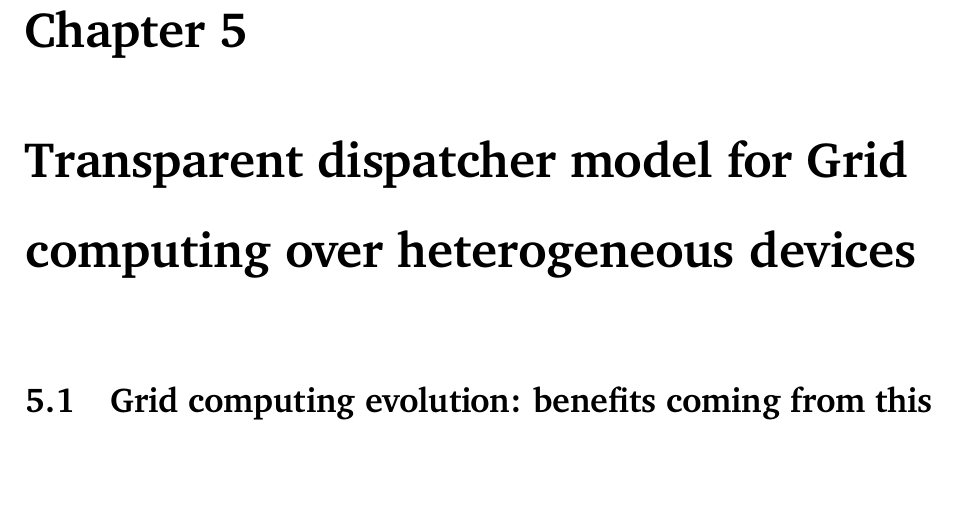
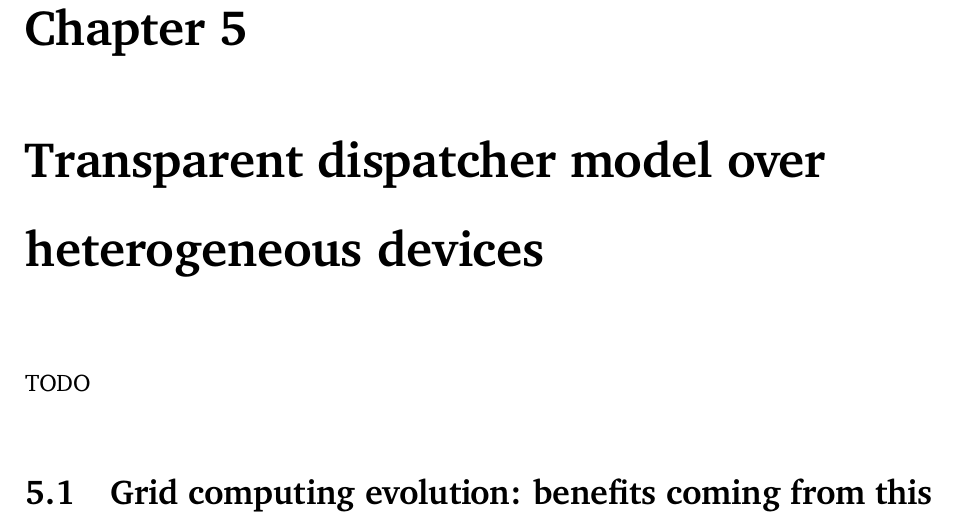
Before and after one commit to Tale152/master-thesis, a LaTeX thesis (main.tex, which reads document/chapters/chapter_5/chapter_5.tex): part of page 56 of 61, cut so that both start at the same text, the shorter picture padded with empty space. Compiled offline with pdfLaTeX.

Commit message:
chaged chapter 5 title

```diff
--- a/document/chapters/chapter_5/chapter_5.tex
+++ b/document/chapters/chapter_5/chapter_5.tex
@@ -1,4 +1,5 @@
-\chapter{Transparent dispatcher model for Grid computing over heterogeneous devices}
+\chapter{Transparent dispatcher model over heterogeneous devices}
+TODO
 
 \input{document/chapters/chapter_5/sections/1_grid_computing_evolution_approach_benefits.tex}
 \input{document/chapters/chapter_5/sections/2_problem_analysis.tex}
```
